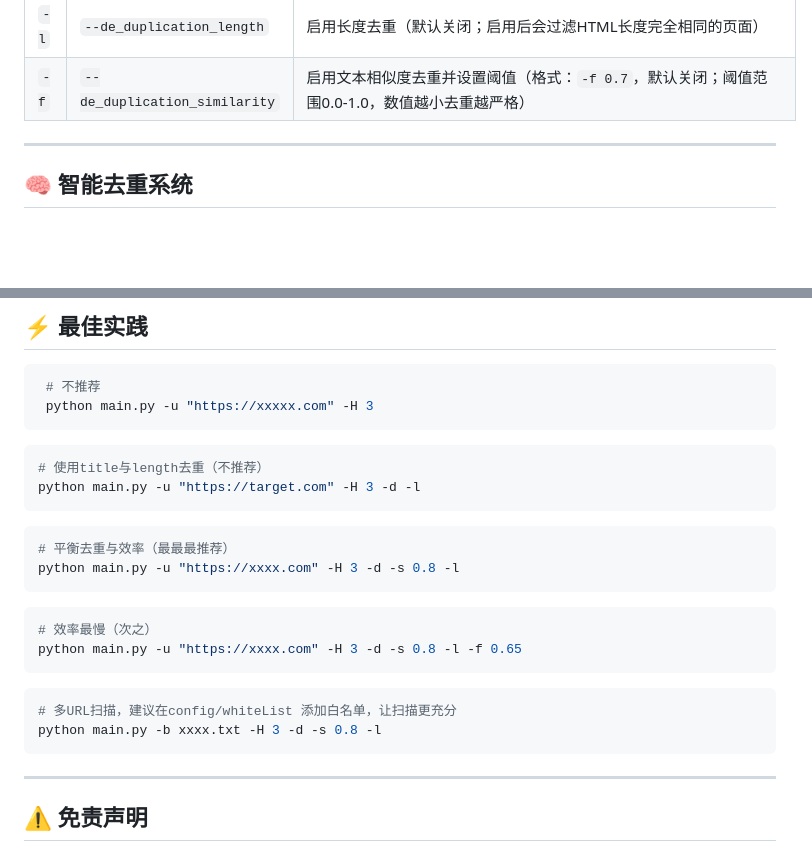
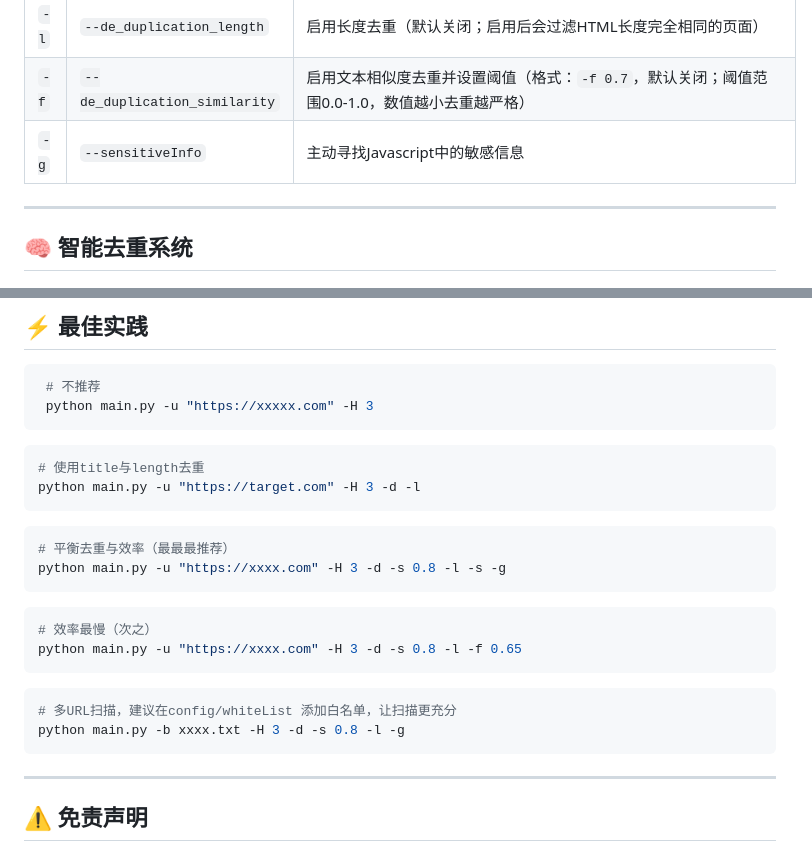
Before and after one commit to hmx222/JScanner2, a Markdown page: README.md, 2 parts joined by grey strips. Drawn GitHub-style; blank space fills up the shorter version.

````diff
--- a/README.md
+++ b/README.md
@@ -88,6 +88,7 @@ pip install -r requirements.txt
 | `-s` | `--de_duplication_hash` | 启用DOM SimHash去重并设置阈值（格式：`-s 0.8`，默认关闭；阈值范围0.0-1.0，数值越小去重越严格） |
 | `-l` | `--de_duplication_length` | 启用长度去重（默认关闭；启用后会过滤HTML长度完全相同的页面） |
 | `-f` | `--de_duplication_similarity` | 启用文本相似度去重并设置阈值（格式：`-f 0.7`，默认关闭；阈值范围0.0-1.0，数值越小去重越严格） |
+| `-g` | `--sensitiveInfo` | 主动寻找Javascript中的敏感信息 |
 
 
 ---
@@ -127,12 +128,12 @@ https://market.aliyun.com/xinxuan/application/miniapps?spm=a2c4g.11186623.nav-v2
     python main.py -u "https://xxxxx.com" -H 3
    ```
    ```bash
-   # 使用title与length去重（不推荐）
+   # 使用title与length去重
    python main.py -u "https://target.com" -H 3 -d -l
    ```
    ```bash
    # 平衡去重与效率（最最最推荐）
-   python main.py -u "https://xxxx.com" -H 3 -d -s 0.8 -l
+   python main.py -u "https://xxxx.com" -H 3 -d -s 0.8 -l -s -g
    ```
    ```bash
    # 效率最慢（次之）
@@ -140,7 +141,7 @@ https://market.aliyun.com/xinxuan/application/miniapps?spm=a2c4g.11186623.nav-v2
    ```
    ```bash
    # 多URL扫描，建议在config/whiteList 添加白名单，让扫描更充分
-   python main.py -b xxxx.txt -H 3 -d -s 0.8 -l
+   python main.py -b xxxx.txt -H 3 -d -s 0.8 -l -g
    ```
 
 ---
````
